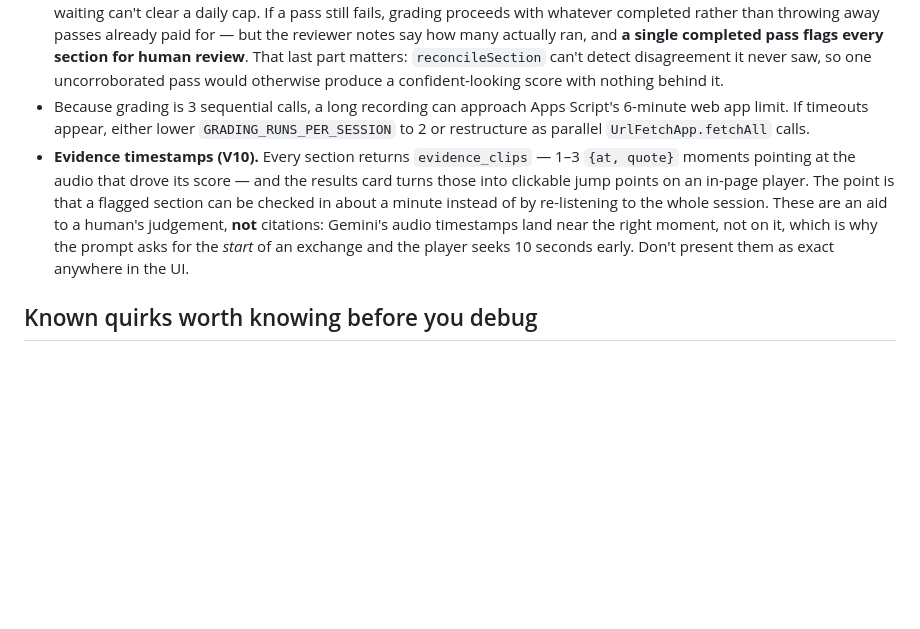
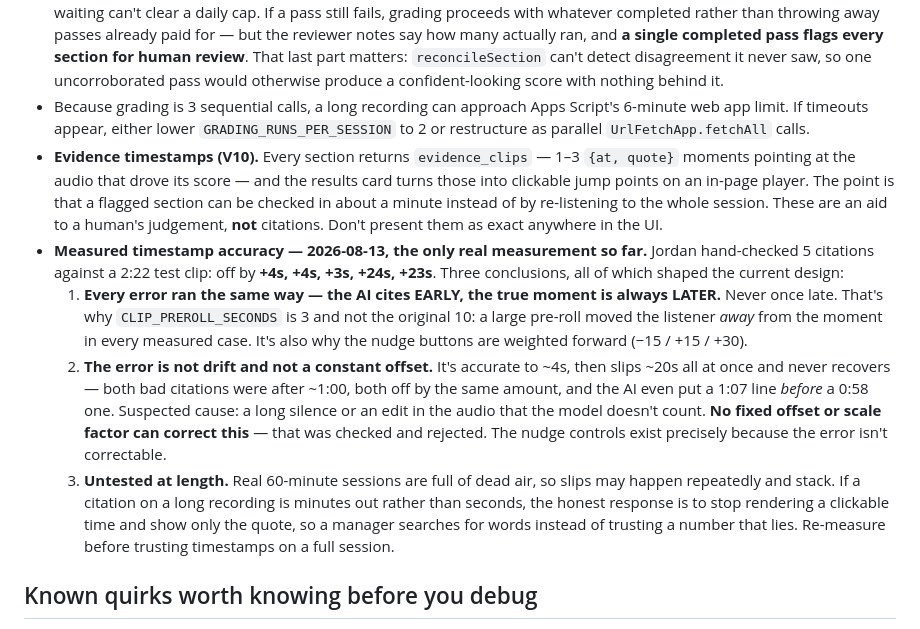
Before and after one commit to deco-training-evaluator/deco-training-evaluator.github.io, a Markdown page: CLAUDE.md, the part around the change. Drawn GitHub-style; blank space fills up the shorter version.

Commit message:
Record measured timestamp accuracy and the Gemini quota limits
Five evidence-timestamp citations were hand-checked against a 2:22 test clip:
off by +4s, +4s, +3s, +24s, +23s. Three findings worth not re-deriving:

- Every error ran the same direction. The AI cites early, the real moment is
  always later, never once the reverse. That is why the player's pre-roll is
  3s rather than the original 10s, and why the nudge buttons are weighted
  forward - a large pre-roll moved the listener away from the moment in every
  measured case.

- The error is neither drift nor a constant offset. Citations are accurate to
  ~4s and then slip ~20s all at once, after which they never recover. Both bad
  citations were past the 1:00 mark and off by the same amount, and the AI put
  a 1:07 line before a 0:58 one. No fixed offset or scale factor can correct
  this - both were considered and rejected. The nudge controls exist because
  the error is not correctable.

- Accuracy on a full-length session is still unknown, and real recordings are
  full of the dead air suspected of causing the slip.

Also records the Gemini free-tier cap (20 requests/day, 3 per session) that
produced a misleading "Failed to fetch" on the page, the cost math for the
paid tier, and two rules the first live run taught: reviewer notes are split
on " | " so no appended message may contain it, and raw API responses belong
in Apps Script Executions rather than on a manager's results card.

Co-Authored-By: Claude Opus 5 <noreply@anthropic.com>

```diff
--- a/CLAUDE.md
+++ b/CLAUDE.md
@@ -69,7 +69,11 @@ The official *human* evaluations live in Smartsheet, not in this app: **"Trainin
 - **Consensus grading:** every session is graded by 3 sequential Gemini calls that get reconciled (median per section). This costs ~3x tokens and ~3x time versus one call — the tradeoff is deliberate, because single calls produced wildly inconsistent scores. Don't "optimize" it back to one call.
 - **Passes that fail are survivable, but a degraded result must say so (V11).** A 429 or 5xx on one pass is retried (waiting the delay Google suggests, capped so backoff can't eat the 6-minute budget); a *daily* quota 429 is not retried, because waiting can't clear a daily cap. If a pass still fails, grading proceeds with whatever completed rather than throwing away passes already paid for — but the reviewer notes say how many actually ran, and **a single completed pass flags every section for human review**. That last part matters: `reconcileSection` can't detect disagreement it never saw, so one uncorroborated pass would otherwise produce a confident-looking score with nothing behind it.
 - Because grading is 3 sequential calls, a long recording can approach Apps Script's 6-minute web app limit. If timeouts appear, either lower `GRADING_RUNS_PER_SESSION` to 2 or restructure as parallel `UrlFetchApp.fetchAll` calls.
-- **Evidence timestamps (V10).** Every section returns `evidence_clips` — 1–3 `{at, quote}` moments pointing at the audio that drove its score — and the results card turns those into clickable jump points on an in-page player. The point is that a flagged section can be checked in about a minute instead of by re-listening to the whole session. These are an aid to a human's judgement, **not** citations: Gemini's audio timestamps land near the right moment, not on it, which is why the prompt asks for the *start* of an exchange and the player seeks 10 seconds early. Don't present them as exact anywhere in the UI.
+- **Evidence timestamps (V10).** Every section returns `evidence_clips` — 1–3 `{at, quote}` moments pointing at the audio that drove its score — and the results card turns those into clickable jump points on an in-page player. The point is that a flagged section can be checked in about a minute instead of by re-listening to the whole session. These are an aid to a human's judgement, **not** citations. Don't present them as exact anywhere in the UI.
+- **Measured timestamp accuracy — 2026-08-13, the only real measurement so far.** Jordan hand-checked 5 citations against a 2:22 test clip: off by **+4s, +4s, +3s, +24s, +23s**. Three conclusions, all of which shaped the current design:
+  1. **Every error ran the same way — the AI cites EARLY, the true moment is always LATER.** Never once late. That's why `CLIP_PREROLL_SECONDS` is 3 and not the original 10: a large pre-roll moved the listener *away* from the moment in every measured case. It's also why the nudge buttons are weighted forward (−15 / +15 / +30).
+  2. **The error is not drift and not a constant offset.** It's accurate to ~4s, then slips ~20s all at once and never recovers — both bad citations were after ~1:00, both off by the same amount, and the AI even put a 1:07 line *before* a 0:58 one. Suspected cause: a long silence or an edit in the audio that the model doesn't count. **No fixed offset or scale factor can correct this** — that was checked and rejected. The nudge controls exist precisely because the error isn't correctable.
+  3. **Untested at length.** Real 60-minute sessions are full of dead air, so slips may happen repeatedly and stack. If a citation on a long recording is minutes out rather than seconds, the honest response is to stop rendering a clickable time and show only the quote, so a manager searches for words instead of trusting a number that lies. Re-measure before trusting timestamps on a full session.
 
 ## Known quirks worth knowing before you debug
 
```
